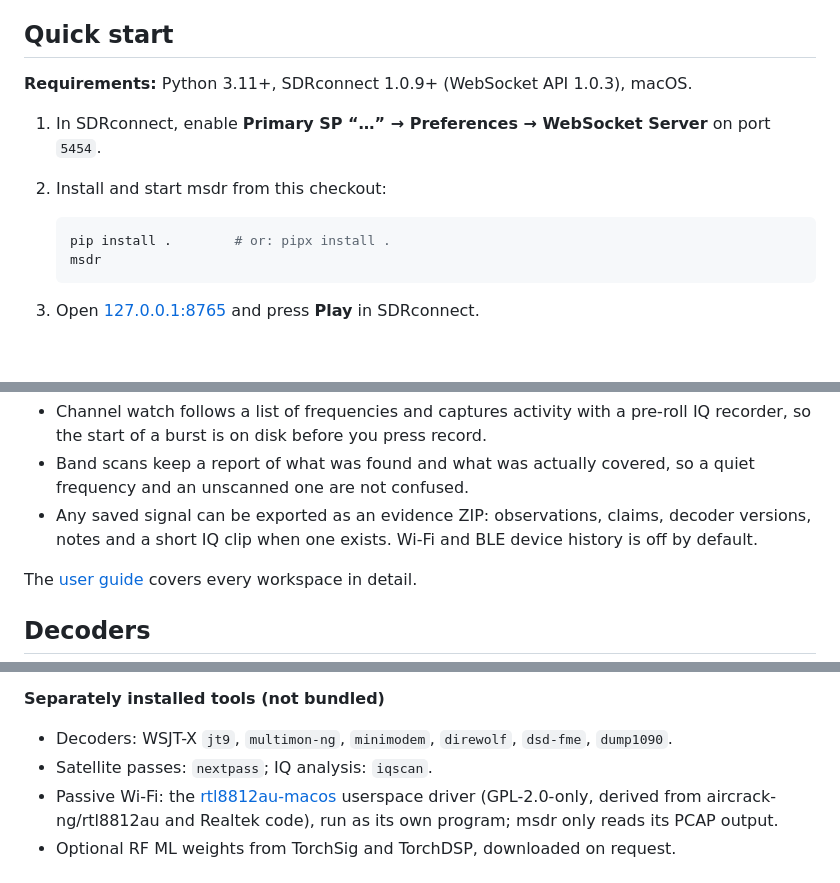
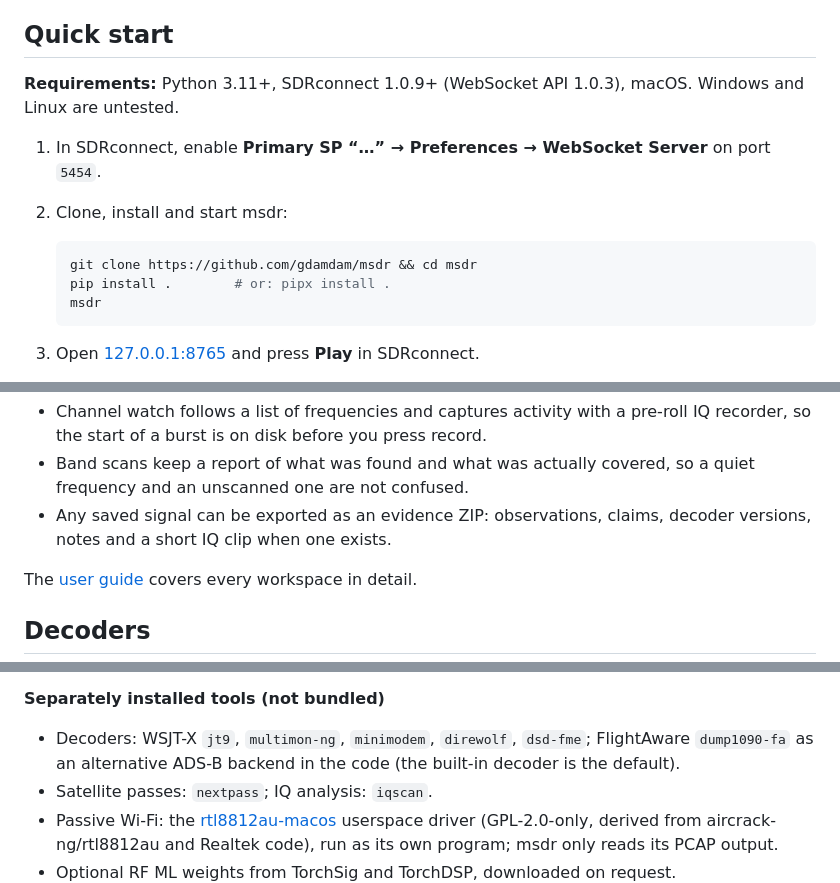
Before and after one commit to gdamdam/msdr, a Markdown page: README.md, 3 parts joined by grey strips. Rendered like a GitHub page; blank space fills up the shorter version.

Commit message:
README: clone step, untested platforms, dump1090-fa note

````diff
--- a/README.md
+++ b/README.md
@@ -18,12 +18,13 @@ Every label in msdr shows its source: a DSP measurement, a decoded payload, a sc
 
 ## Quick start
 
-**Requirements:** Python 3.11+, SDRconnect 1.0.9+ (WebSocket API 1.0.3), macOS.
+**Requirements:** Python 3.11+, SDRconnect 1.0.9+ (WebSocket API 1.0.3), macOS. Windows and Linux are untested.
 
 1. In SDRconnect, enable **Primary SP “…” → Preferences → WebSocket Server** on port `5454`.
-2. Install and start msdr from this checkout:
+2. Clone, install and start msdr:
 
    ```sh
+   git clone https://github.com/gdamdam/msdr && cd msdr
    pip install .        # or: pipx install .
    msdr
    ```
@@ -72,7 +73,7 @@ A few things that are less common elsewhere:
 
 - Channel watch follows a list of frequencies and captures activity with a pre-roll IQ recorder, so the start of a burst is on disk before you press record.
 - Band scans keep a report of what was found and what was actually covered, so a quiet frequency and an unscanned one are not confused.
-- Any saved signal can be exported as an evidence ZIP: observations, claims, decoder versions, notes and a short IQ clip when one exists. Wi-Fi and BLE device history is off by default.
+- Any saved signal can be exported as an evidence ZIP: observations, claims, decoder versions, notes and a short IQ clip when one exists.
 
 The [user guide](docs/user-guide.md) covers every workspace in detail.
 
@@ -154,7 +155,7 @@ msdr's original code is licensed under [GPL-3.0-only](LICENSE). Third-party code
 - RF classifier architecture from TorchSig's XCiT model, with code derived from [timm](https://github.com/huggingface/pytorch-image-models) (Apache-2.0).
 
 **Separately installed tools (not bundled)**
-- Decoders: WSJT-X `jt9`, `multimon-ng`, `minimodem`, `direwolf`, `dsd-fme`, `dump1090`.
+- Decoders: WSJT-X `jt9`, `multimon-ng`, `minimodem`, `direwolf`, `dsd-fme`; FlightAware `dump1090-fa` as an alternative ADS-B backend in the code (the built-in decoder is the default).
 - Satellite passes: `nextpass`; IQ analysis: `iqscan`.
 - Passive Wi-Fi: the [rtl8812au-macos](https://github.com/xen-proc/rtl8812au-macos) userspace driver (GPL-2.0-only, derived from aircrack-ng/rtl8812au and Realtek code), run as its own program; msdr only reads its PCAP output.
 - Optional RF ML weights from TorchSig and TorchDSP, downloaded on request.
````
